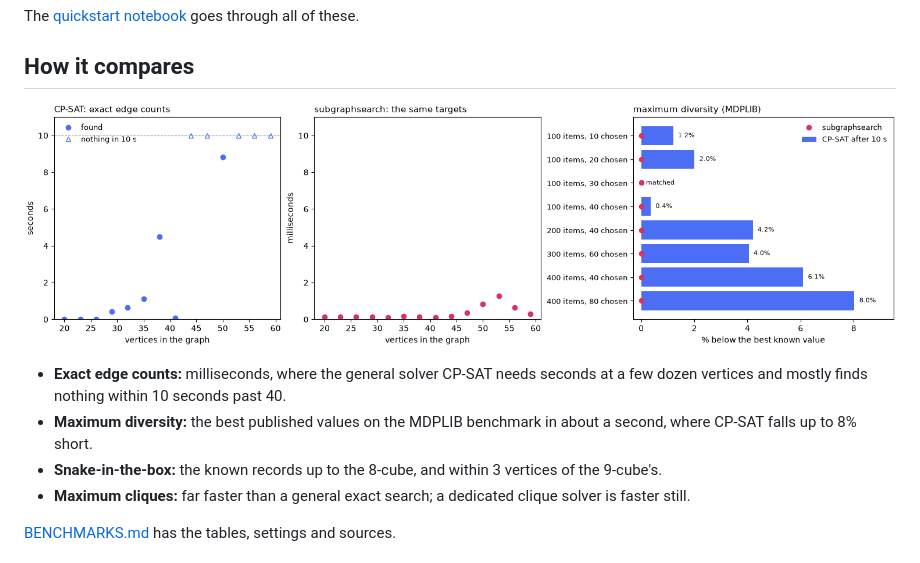
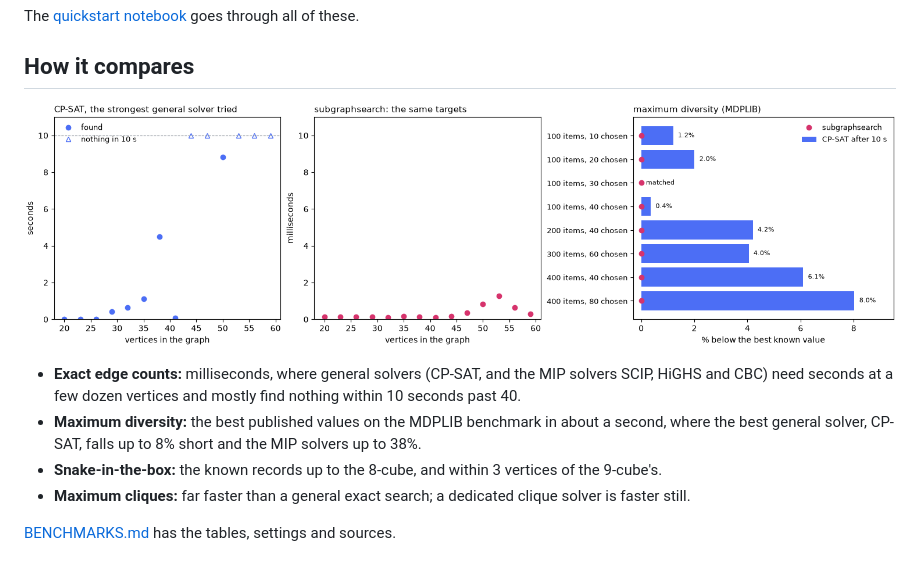
Before and after one commit to vglazer/subgraphsearch, a Markdown page: README.md, the part around the change. Drawn GitHub-style; pictures changed too: assets/comparison.png.

```diff
--- a/README.md
+++ b/README.md
@@ -108,10 +108,11 @@ goes through all of these.
 
 ![Left: CP-SAT's time to find k vertices spanning exactly m edges grows to seconds and then past its 10-second limit as random graphs grow from 20 to 59 vertices. Middle: subgraphsearch finds the same targets in about a millisecond or less. Right: on eight maximum diversity benchmark instances, subgraphsearch reaches every best known value, while CP-SAT after 10 seconds falls up to 8% short](https://raw.githubusercontent.com/vglazer/subgraphsearch/main/assets/comparison.png)
 
-- **Exact edge counts:** milliseconds, where the general solver CP-SAT needs seconds at a few dozen
-  vertices and mostly finds nothing within 10 seconds past 40.
+- **Exact edge counts:** milliseconds, where general solvers (CP-SAT, and the MIP solvers SCIP,
+  HiGHS and CBC) need seconds at a few dozen vertices and mostly find nothing within 10 seconds
+  past 40.
 - **Maximum diversity:** the best published values on the MDPLIB benchmark in about a second, where
-  CP-SAT falls up to 8% short.
+  the best general solver, CP-SAT, falls up to 8% short and the MIP solvers up to 38%.
 - **Snake-in-the-box:** the known records up to the 8-cube, and within 3 vertices of the 9-cube's.
 - **Maximum cliques:** far faster than a general exact search; a dedicated clique solver is faster
   still.
```
Also changed, not shown: BENCHMARKS.md (+42 -31 lines), 1 other file.
